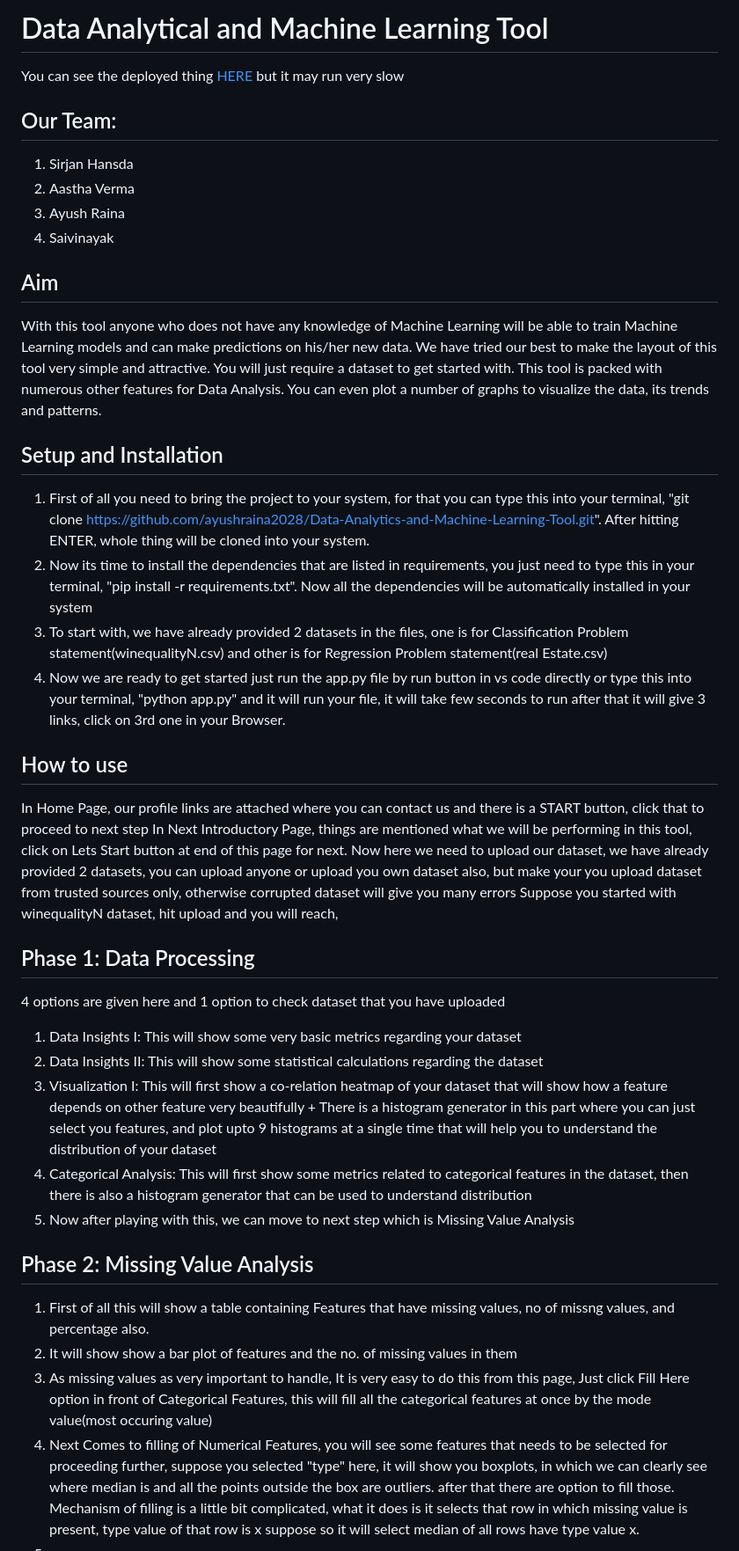
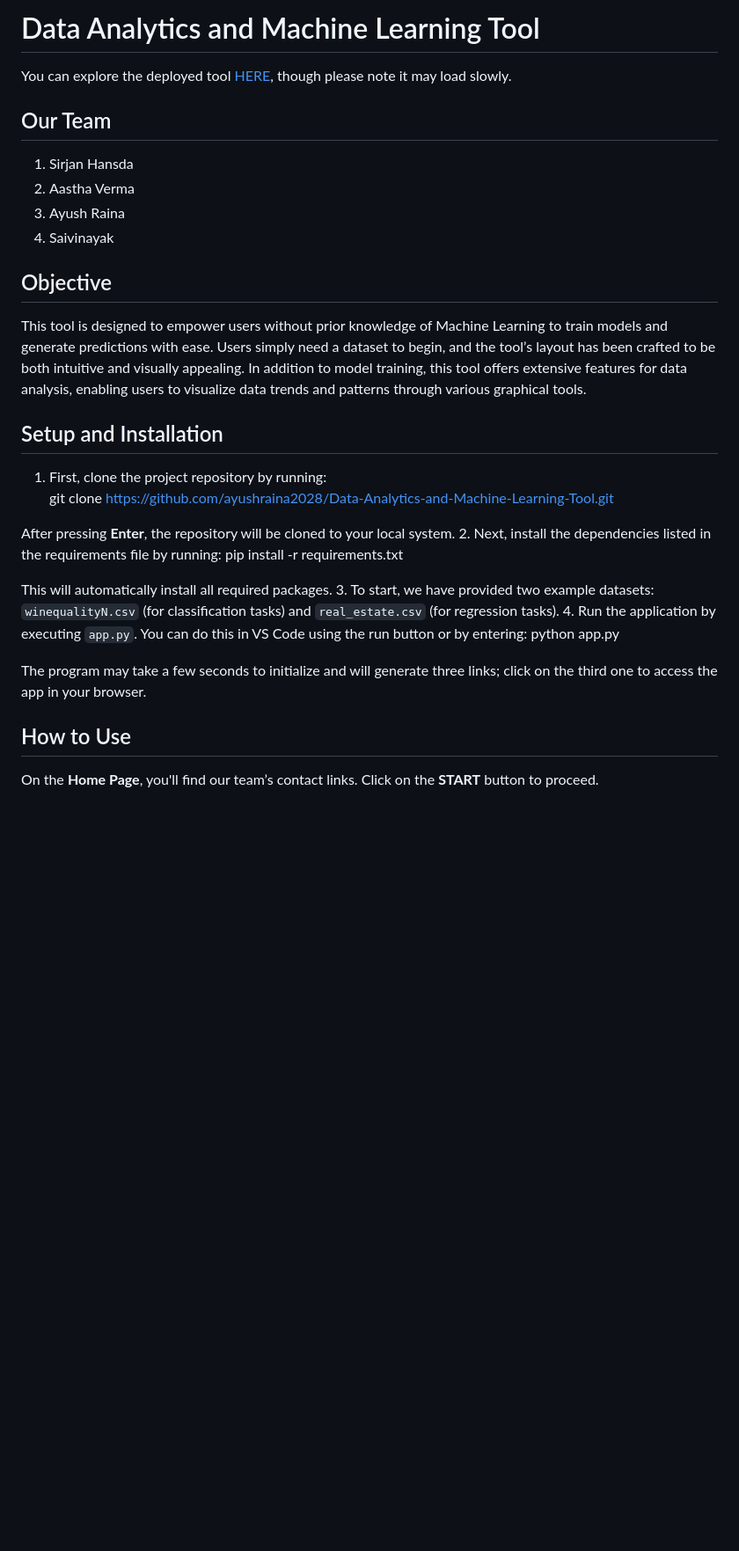
Before and after one commit to enthusiastic2003/Machine-Learning-Summer-Project, a Markdown page: README.md, the part around one of its changes. Shown at 88% size. Rendered like a GitHub page; blank space fills up the shorter version.

```diff
--- a/README.md
+++ b/README.md
@@ -1,39 +1,31 @@
-# Data Analytical and Machine Learning Tool
-You can see the deployed thing [HERE](https://automaticmltool.onrender.com/) but it may run very slow
+# Data Analytics and Machine Learning Tool
 
-## Our Team:
+You can explore the deployed tool [HERE](https://automaticmltool.onrender.com/), though please note it may load slowly.
+
+## Our Team
 1. Sirjan Hansda
 2. Aastha Verma
 3. Ayush Raina
 4. Saivinayak
-## Aim
-With this tool anyone who does not have any knowledge of Machine Learning will be able to train Machine Learning models and can make predictions on his/her new data. We have tried our best to make the layout of this tool very simple and attractive. You will just require a dataset to get started with. This tool is packed with numerous other features for Data Analysis. You can even plot a number of graphs to visualize the data, its trends and patterns.
+
+## Objective
+This tool is designed to empower users without prior knowledge of Machine Learning to train models and generate predictions with ease. Users simply need a dataset to begin, and the tool’s layout has been crafted to be both intuitive and visually appealing. In addition to model training, this tool offers extensive features for data analysis, enabling users to visualize data trends and patterns through various graphical tools.
 
 ## Setup and Installation
-1. First of all you need to bring the project to your system, for that you can type this into your terminal,  "git clone https://github.com/ayushraina2028/Data-Analytics-and-Machine-Learning-Tool.git".  After hitting ENTER, whole thing will be cloned into your system.
-2. Now its time to install the dependencies that are listed in requirements, you just need to type this in your terminal, "pip install -r requirements.txt". Now all the dependencies will be automatically installed in your system
-3. To start with, we have already provided 2 datasets in the files, one is for Classification Problem statement(winequalityN.csv) and other is for Regression Problem statement(real Estate.csv)
-4. Now we are ready to get started just run the app.py file by run button in vs code directly or type this into your terminal, "python app.py" and it will run your file, it will take few seconds to run after that it will give 3 links, click on 3rd one in your Browser.
+1. First, clone the project repository by running:
+git clone https://github.com/ayushraina2028/Data-Analytics-and-Machine-Learning-Tool.git
 
+After pressing **Enter**, the repository will be cloned to your local system.
+2. Next, install the dependencies listed in the requirements file by running:
+pip install -r requirements.txt
 
-## How to use
-In Home Page, our profile links are attached where you can contact us and there is a START button, click that to proceed to next step
-In Next Introductory Page, things are mentioned what we will be performing in this tool, click on Lets Start button at end of this page for next.
-Now here we need to upload our dataset, we have already provided 2 datasets, you can upload anyone or upload you own dataset also, but make your you upload dataset from trusted sources only, otherwise corrupted dataset will give you many errors
-Suppose you started with winequalityN dataset, hit upload and you will reach,
+This will automatically install all required packages.
+3. To start, we have provided two example datasets: `winequalityN.csv` (for classification tasks) and `real_estate.csv` (for regression tasks).
+4. Run the application by executing `app.py`. You can do this in VS Code using the run button or by entering:
+python app.py
 
-## Phase 1: Data Processing
-4 options are given here and 1 option to check dataset that you have uploaded
-1. Data Insights I: This will show some very basic metrics regarding your dataset
-2. Data Insights II: This will show some statistical calculations regarding the dataset
-3. Visualization I: This will first show a co-relation heatmap of your dataset that will show how a feature depends on other feature very beautifully + There is a histogram generator in this part where you can just select you features, and plot upto 9 histograms at a single time that will help you to understand the distribution of your dataset
-4. Categorical Analysis: This will first show some metrics related to categorical features in the dataset, then there is also a histogram generator that can be used to understand distribution
-5. Now after playing with this, we can move to next step which is Missing Value Analysis
+The program may take a few seconds to initialize and will generate three links; click on the third one to access the app in your browser.
 
-## Phase 2: Missing Value Analysis
-1. First of all this will show a table containing Features that have missing values, no of missng values, and percentage also.
-2. It will show show a bar plot of features and the no. of missing values in them
-3. As missing values as very important to handle, It is very easy to do this from this page, Just click Fill Here option in front of Categorical Features, this will fill all the categorical features at once by the mode value(most occuring value)
-4. Next Comes to filling of Numerical Features, you will see some features that needs to be selected for proceeding further, suppose you selected "type" here, it will show you boxplots, in which we can clearly see where median is and all the points outside the box are outliers. after that there are option to fill those. Mechanism of filling is a little bit complicated, what it does is it selects that row in which missing value is present, type value of that row is x suppose so it will select median of all rows have type value x.
-5.
+## How to Use
+On the **Home Page**, you'll find our team’s contact links. Click on the **START** button to proceed.
 
```
Also changed, not shown: other parts of README.md (+39 -26 lines).
